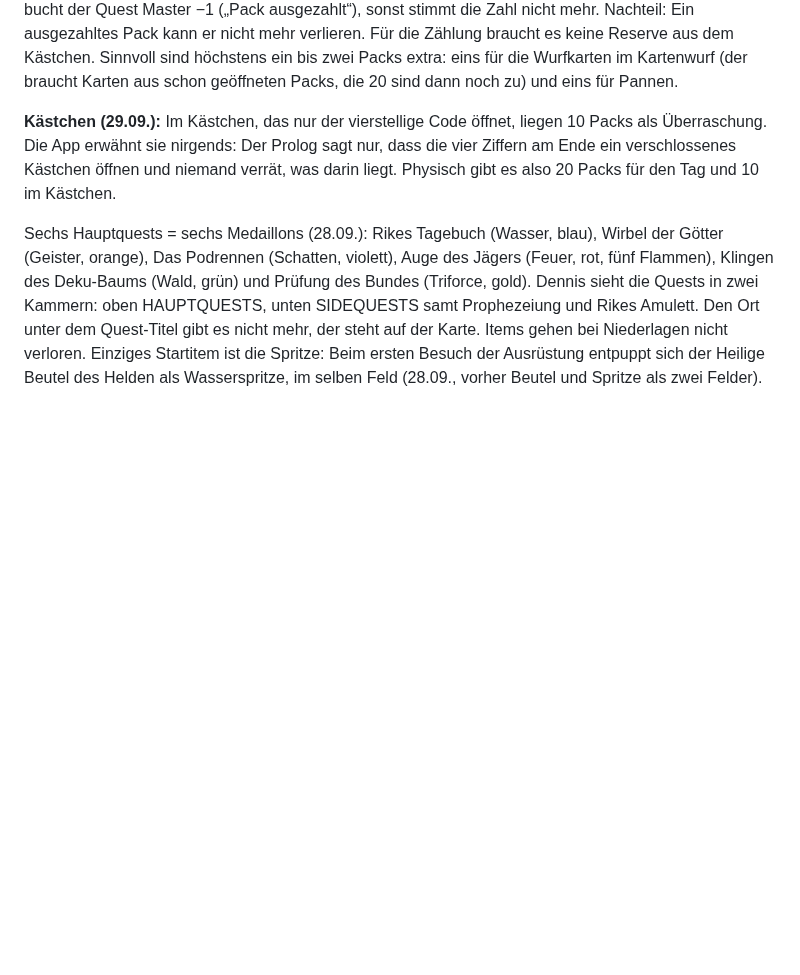
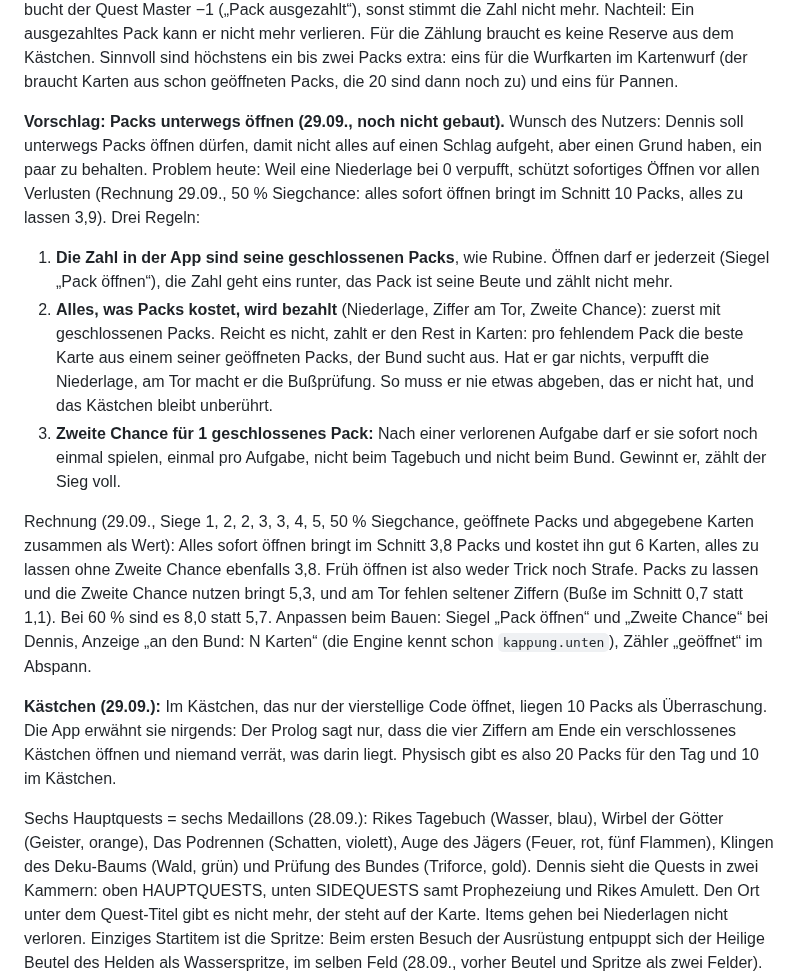
Before and after one commit to lifetimelongevity-cmd/ocarina, a Markdown page: 07-spiele-und-items.md, the part around the change. Drawn GitHub-style; blank space fills up the shorter version.

Commit message:
Vorschlag: Packs unterwegs öffnen, Karten als Zahlung, Zweite Chance
Co-Authored-By: Claude Opus 5.5 <noreply@anthropic.com>
Claude-Session: https://claude.ai/code/session_016MoboqD67wRk2b1KC5fNee

```diff
--- a/07-spiele-und-items.md
+++ b/07-spiele-und-items.md
@@ -110,6 +110,13 @@ Einsetzbar: Kreisel bei Wirbel, Karten beim Kartenwurf, die stärkste Wasserwaff
 **Packs (29.09.):** Über den Tag gibt es 20 Packs (`waehrung.max`, die Leiste oben), der Bund hütet sie. Alle Siege zusammen sind genau 20 (Wirbel +2 und Bund +5, vorher +3 und +6, zusammen 22), alle Niederlagen −17. Gewinnt Dennis alles, gehören ihm alle 20, kein Sieg verpufft. Packs zählen in der Reihenfolge, in der gebucht wurde, und bleiben immer zwischen 0 und 20: Wer bei 0 verliert, verliert nichts, über 20 kommt er nur mit einem Bonus des Quest Masters. Nachrechnen mit `node tests/balance.js`: Gewinnt Dennis jedes Spiel mit 50 %, bleiben ihm im Schnitt 4 bis 5 Packs, am Tor fehlen ihm im Schnitt 2 Ziffern, in 45 % der Tage braucht er eine Bußprüfung, und etwa jeder dritte Tag endet ohne Packs. Mit 70 % sind es im Schnitt 9 Packs.
 
 **Packs in echt (29.09.):** In der App fällt Dennis nie unter 0 (Niederlage bei 0 verpufft) und kommt nie über 20 (alle Siege zusammen 20, Bonus gedeckelt). Solange der Bund alle 20 Packs bis zur Hütte trägt und erst dort auszahlt, reichen sie also immer, und Dennis muss nie etwas zurückgeben. Öffnet er vorher eins, bucht der Quest Master −1 („Pack ausgezahlt“), sonst stimmt die Zahl nicht mehr. Nachteil: Ein ausgezahltes Pack kann er nicht mehr verlieren. Für die Zählung braucht es keine Reserve aus dem Kästchen. Sinnvoll sind höchstens ein bis zwei Packs extra: eins für die Wurfkarten im Kartenwurf (der braucht Karten aus schon geöffneten Packs, die 20 sind dann noch zu) und eins für Pannen.
+
+**Vorschlag: Packs unterwegs öffnen (29.09., noch nicht gebaut).** Wunsch des Nutzers: Dennis soll unterwegs Packs öffnen dürfen, damit nicht alles auf einen Schlag aufgeht, aber einen Grund haben, ein paar zu behalten. Problem heute: Weil eine Niederlage bei 0 verpufft, schützt sofortiges Öffnen vor allen Verlusten (Rechnung 29.09., 50 % Siegchance: alles sofort öffnen bringt im Schnitt 10 Packs, alles zu lassen 3,9). Drei Regeln:
+1. **Die Zahl in der App sind seine geschlossenen Packs**, wie Rubine. Öffnen darf er jederzeit (Siegel „Pack öffnen“), die Zahl geht eins runter, das Pack ist seine Beute und zählt nicht mehr.
+2. **Alles, was Packs kostet, wird bezahlt** (Niederlage, Ziffer am Tor, Zweite Chance): zuerst mit geschlossenen Packs. Reicht es nicht, zahlt er den Rest in Karten: pro fehlendem Pack die beste Karte aus einem seiner geöffneten Packs, der Bund sucht aus. Hat er gar nichts, verpufft die Niederlage, am Tor macht er die Bußprüfung. So muss er nie etwas abgeben, das er nicht hat, und das Kästchen bleibt unberührt.
+3. **Zweite Chance für 1 geschlossenes Pack:** Nach einer verlorenen Aufgabe darf er sie sofort noch einmal spielen, einmal pro Aufgabe, nicht beim Tagebuch und nicht beim Bund. Gewinnt er, zählt der Sieg voll.
+
+Rechnung (29.09., Siege 1, 2, 2, 3, 3, 4, 5, 50 % Siegchance, geöffnete Packs und abgegebene Karten zusammen als Wert): Alles sofort öffnen bringt im Schnitt 3,8 Packs und kostet ihn gut 6 Karten, alles zu lassen ohne Zweite Chance ebenfalls 3,8. Früh öffnen ist also weder Trick noch Strafe. Packs zu lassen und die Zweite Chance nutzen bringt 5,3, und am Tor fehlen seltener Ziffern (Buße im Schnitt 0,7 statt 1,1). Bei 60 % sind es 8,0 statt 5,7. Anpassen beim Bauen: Siegel „Pack öffnen“ und „Zweite Chance“ bei Dennis, Anzeige „an den Bund: N Karten“ (die Engine kennt schon `kappung.unten`), Zähler „geöffnet“ im Abspann.
 
 **Kästchen (29.09.):** Im Kästchen, das nur der vierstellige Code öffnet, liegen 10 Packs als Überraschung. Die App erwähnt sie nirgends: Der Prolog sagt nur, dass die vier Ziffern am Ende ein verschlossenes Kästchen öffnen und niemand verrät, was darin liegt. Physisch gibt es also 20 Packs für den Tag und 10 im Kästchen.
 
```
Also changed, not shown: CLAUDE.md (+1 -0 lines).
